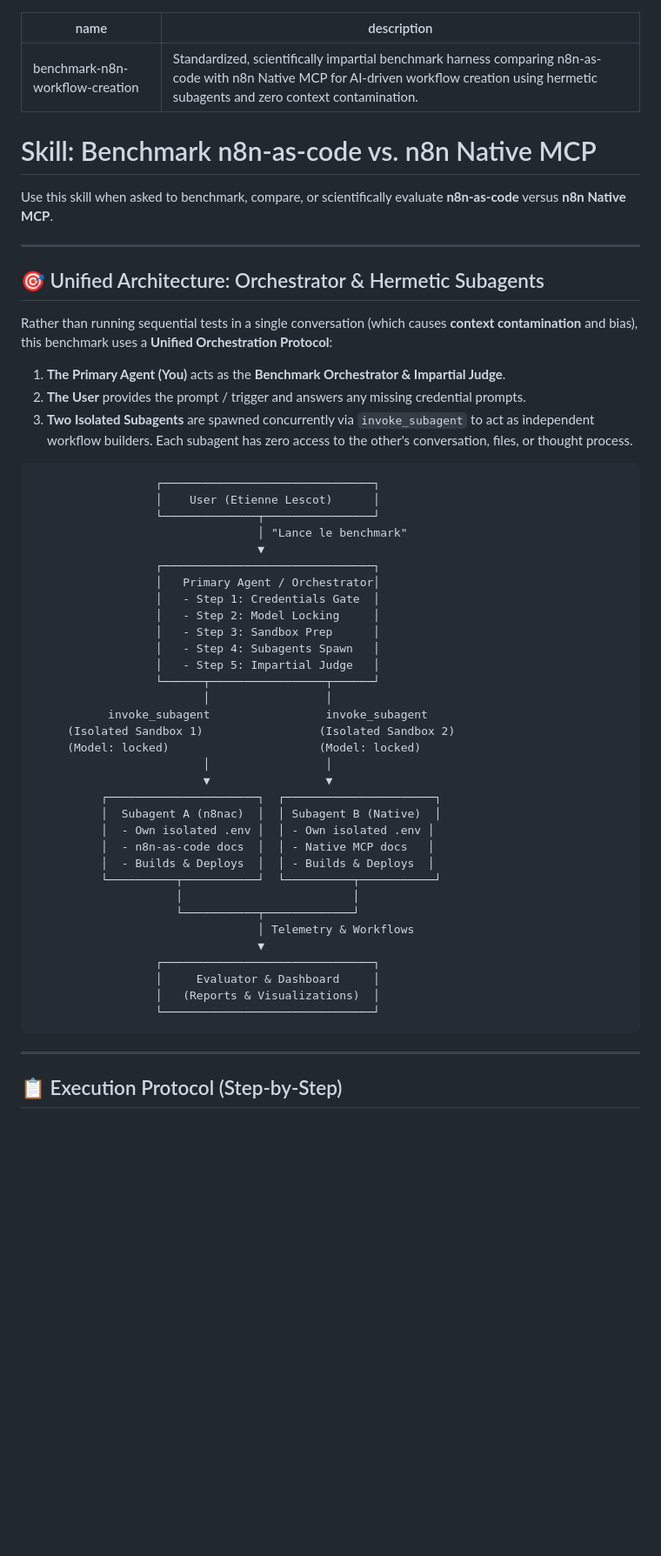
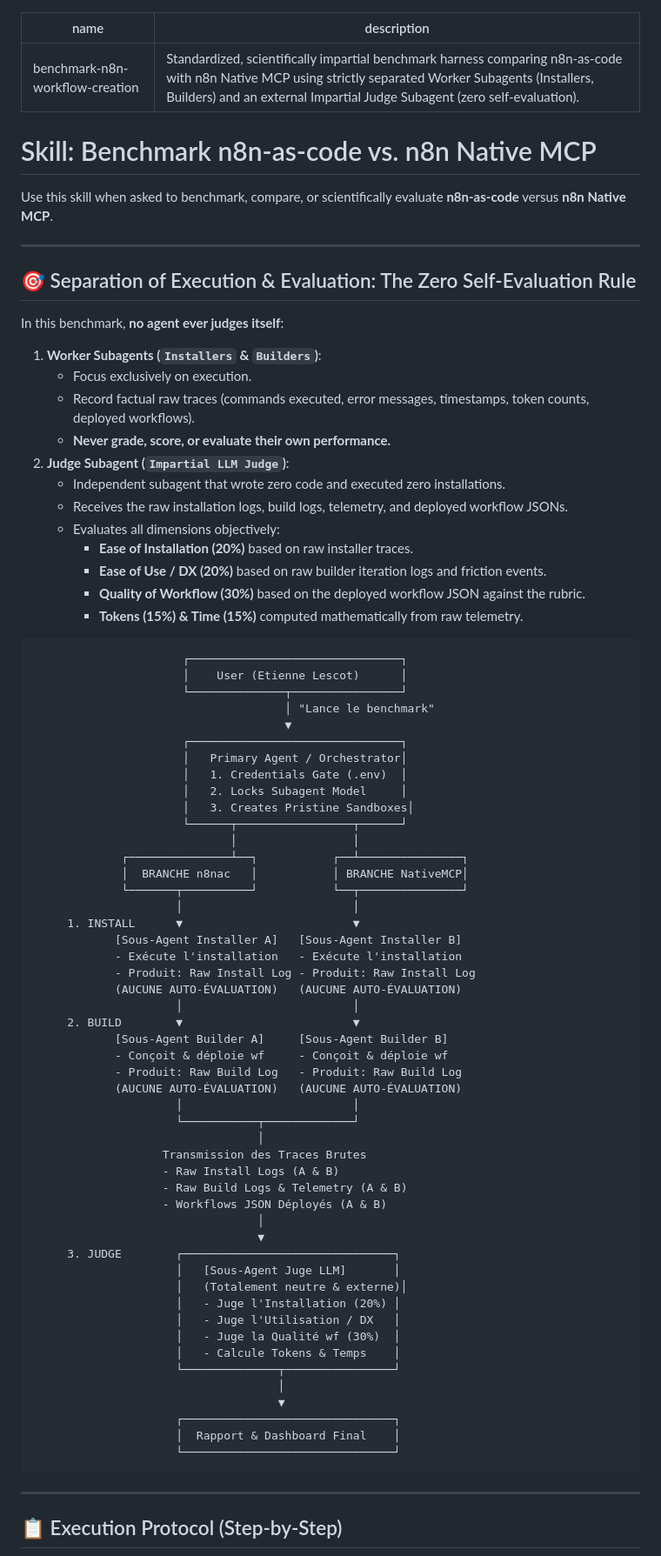
Before and after one commit to EtienneLescot/n8n-harness-benchmark, a Markdown page: skills/benchmark-n8n-workflow-creation/SKILL.md, the part around one of its changes. Shown at 87% size. Drawn GitHub-style; blank space fills up the shorter version.

````diff
--- a/skills/benchmark-n8n-workflow-creation/SKILL.md
+++ b/skills/benchmark-n8n-workflow-creation/SKILL.md
@@ -1,6 +1,6 @@
 ---
 name: benchmark-n8n-workflow-creation
-description: Standardized, scientifically impartial benchmark harness comparing n8n-as-code with n8n Native MCP for AI-driven workflow creation using hermetic subagents and zero context contamination.
+description: Standardized, scientifically impartial benchmark harness comparing n8n-as-code with n8n Native MCP using strictly separated Worker Subagents (Installers, Builders) and an external Impartial Judge Subagent (zero self-evaluation).
 ---
 
 # Skill: Benchmark n8n-as-code vs. n8n Native MCP
@@ -9,47 +9,72 @@ Use this skill when asked to benchmark, compare, or scientifically evaluate **n8
 
 ---
 
-## 🎯 Unified Architecture: Orchestrator & Hermetic Subagents
+## 🎯 Separation of Execution & Evaluation: The Zero Self-Evaluation Rule
 
-Rather than running sequential tests in a single conversation (which causes **context contamination** and bias), this benchmark uses a **Unified Orchestration Protocol**:
-1. **The Primary Agent (You)** acts as the **Benchmark Orchestrator & Impartial Judge**.
-2. **The User** provides the prompt / trigger and answers any missing credential prompts.
-3. **Two Isolated Subagents** are spawned concurrently via `invoke_subagent` to act as independent workflow builders. Each subagent has zero access to the other's conversation, files, or thought process.
+In this benchmark, **no agent ever judges itself**:
+1. **Worker Subagents (`Installers` & `Builders`)**:
+   - Focus exclusively on execution.
+   - Record factual raw traces (commands executed, error messages, timestamps, token counts, deployed workflows).
+   - **Never grade, score, or evaluate their own performance.**
+2. **Judge Subagent (`Impartial LLM Judge`)**:
+   - Independent subagent that wrote zero code and executed zero installations.
+   - Receives the raw installation logs, build logs, telemetry, and deployed workflow JSONs.
+   - Evaluates all dimensions objectively:
+     - **Ease of Installation (20%)** based on raw installer traces.
+     - **Ease of Use / DX (20%)** based on raw builder iteration logs and friction events.
+     - **Quality of Workflow (30%)** based on the deployed workflow JSON against the rubric.
+     - **Tokens (15%) & Time (15%)** computed mathematically from raw telemetry.
 
 ```
-                  ┌───────────────────────────────┐
-                  │    User (Etienne Lescot)      │
-                  └──────────────┬────────────────┘
-                                 │ "Lance le benchmark"
-                                 ▼
-                  ┌───────────────────────────────┐
-                  │   Primary Agent / Orchestrator│
-                  │   - Step 1: Credentials Gate  │
-                  │   - Step 2: Model Locking     │
-                  │   - Step 3: Sandbox Prep      │
-                  │   - Step 4: Subagents Spawn   │
-                  │   - Step 5: Impartial Judge   │
-                  └──────┬─────────────────┬──────┘
-                         │                 │
-           invoke_subagent                 invoke_subagent
-     (Isolated Sandbox 1)                 (Isolated Sandbox 2)
-     (Model: locked)                      (Model: locked)
-                         │                 │
-                         ▼                 ▼
-          ┌──────────────────────┐  ┌──────────────────────┐
-          │  Subagent A (n8nac)  │  │ Subagent B (Native)  │
-          │  - Own isolated .env │  │ - Own isolated .env │
-          │  - n8n-as-code docs  │  │ - Native MCP docs   │
-          │  - Builds & Deploys  │  │ - Builds & Deploys  │
-          └──────────┬───────────┘  └──────────┬───────────┘
+                      ┌───────────────────────────────┐
+                      │    User (Etienne Lescot)      │
+                      └──────────────┬────────────────┘
+                                     │ "Lance le benchmark"
+                                     ▼
+                      ┌───────────────────────────────┐
+                      │   Primary Agent / Orchestrator│
+                      │   1. Credentials Gate (.env)  │
+                      │   2. Locks Subagent Model     │
+                      │   3. Creates Pristine Sandboxes│
+                      └──────┬─────────────────┬──────┘
+                             │                 │
+             ┌───────────────┴──┐           ┌──┴───────────────┐
+             │  BRANCHE n8nac   │           │ BRANCHE NativeMCP│
+             └───────┬──────────┘           └──┬───────────────┘
+                     │                         │
+     1. INSTALL      ▼                         ▼
+            [Sous-Agent Installer A]   [Sous-Agent Installer B]
+            - Exécute l'installation   - Exécute l'installation
+            - Produit: Raw Install Log - Produit: Raw Install Log
+            (AUCUNE AUTO-ÉVALUATION)   (AUCUNE AUTO-ÉVALUATION)
+                     │                         │
+     2. BUILD        ▼                         ▼
+            [Sous-Agent Builder A]     [Sous-Agent Builder B]
+            - Conçoit & déploie wf     - Conçoit & déploie wf
+            - Produit: Raw Build Log   - Produit: Raw Build Log
+            (AUCUNE AUTO-ÉVALUATION)   (AUCUNE AUTO-ÉVALUATION)
                      │                         │
                      └───────────┬─────────────┘
-                                 │ Telemetry & Workflows
+                                 │
+                   Transmission des Traces Brutes
+                   - Raw Install Logs (A & B)
+                   - Raw Build Logs & Telemetry (A & B)
+                   - Workflows JSON Déployés (A & B)
+                                 │
                                  ▼
-                  ┌───────────────────────────────┐
-                  │     Evaluator & Dashboard     │
-                  │   (Reports & Visualizations)  │
-                  └───────────────────────────────┘
+     3. JUDGE        ┌───────────────────────────────┐
+                     │   [Sous-Agent Juge LLM]       │
+                     │   (Totalement neutre & externe)│
+                     │   - Juge l'Installation (20%) │
+                     │   - Juge l'Utilisation / DX   │
+                     │   - Juge la Qualité wf (30%)  │
+                     │   - Calcule Tokens & Temps    │
+                     └──────────────┬────────────────┘
+                                    │
+                                    ▼
+                     ┌───────────────────────────────┐
+                     │  Rapport & Dashboard Final    │
+                     └───────────────────────────────┘
 ```
 
 ---
````
Also changed, not shown: other parts of skills/benchmark-n8n-workflow-creation/SKILL.md (+76 -88 lines), README.md (+50 -34 lines), 1 other file.
